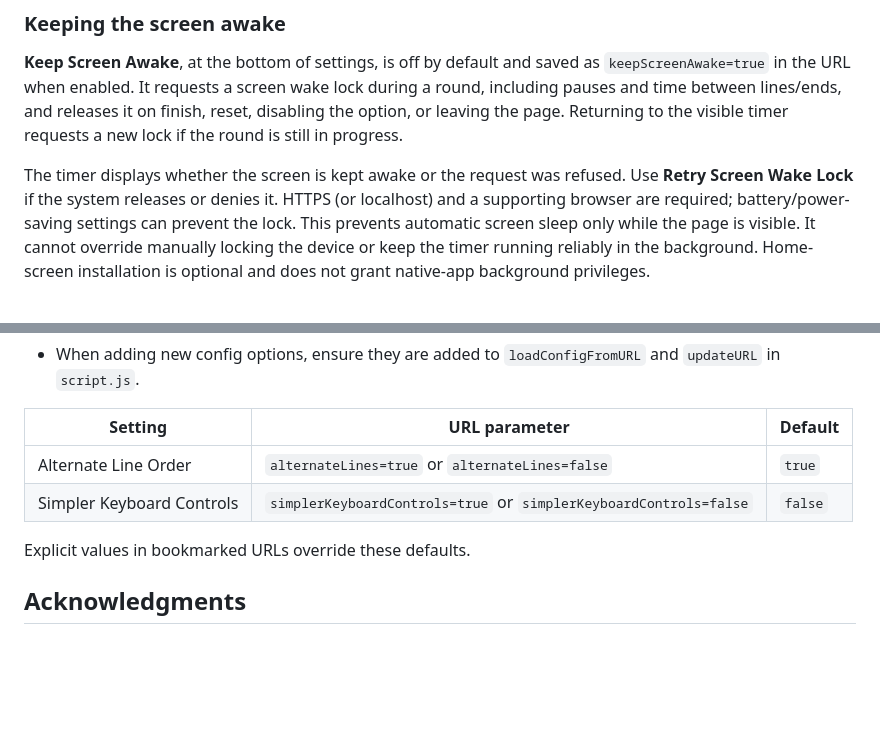
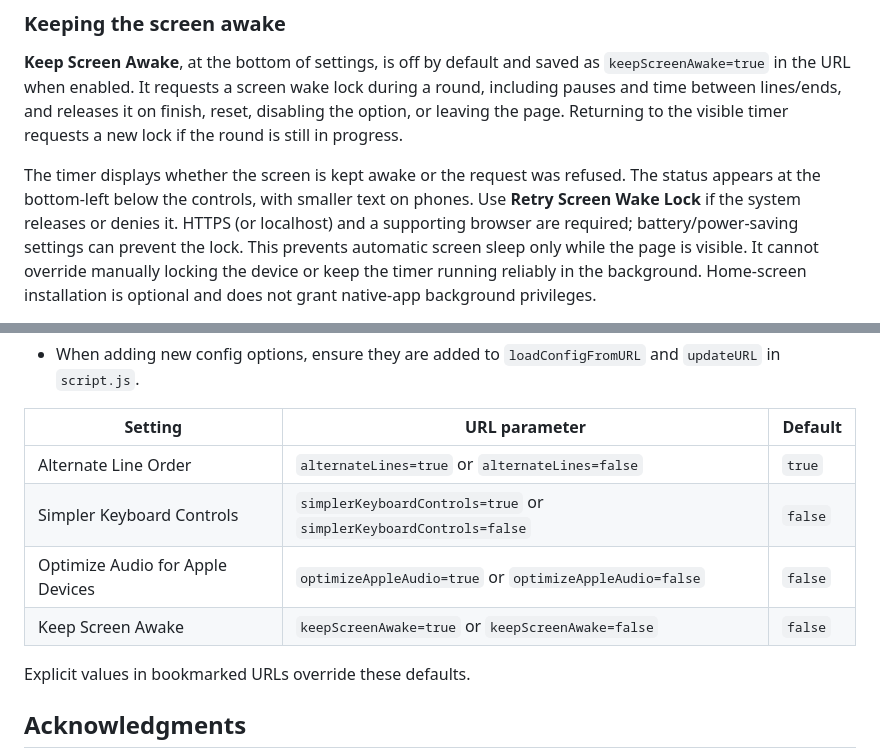
Before and after one commit to kckil/archery-timer, a Markdown page: README.md, 2 parts joined by grey strips. Rendered like a GitHub page; blank space fills up the shorter version.

```diff
--- a/README.md
+++ b/README.md
@@ -71,6 +71,7 @@ finish, reset, disabling the option, or leaving the page. Returning to the visib
 timer requests a new lock if the round is still in progress.
 
 The timer displays whether the screen is kept awake or the request was refused.
+The status appears at the bottom-left below the controls, with smaller text on phones.
 Use **Retry Screen Wake Lock** if the system releases or denies it. HTTPS (or
 localhost) and a supporting browser are required; battery/power-saving settings
 can prevent the lock. This prevents automatic screen sleep only while the page
@@ -173,6 +180,8 @@ All settings are saved in the URL query string. This allows users to bookmark th
 |---|---|---|
 | Alternate Line Order | `alternateLines=true` or `alternateLines=false` | `true` |
 | Simpler Keyboard Controls | `simplerKeyboardControls=true` or `simplerKeyboardControls=false` | `false` |
+| Optimize Audio for Apple Devices | `optimizeAppleAudio=true` or `optimizeAppleAudio=false` | `false` |
+| Keep Screen Awake | `keepScreenAwake=true` or `keepScreenAwake=false` | `false` |
 
 Explicit values in bookmarked URLs override these defaults.
 
```
Also changed, not shown: other parts of README.md (+7 -1 lines), CLAUDE.md (+16 -0 lines).
